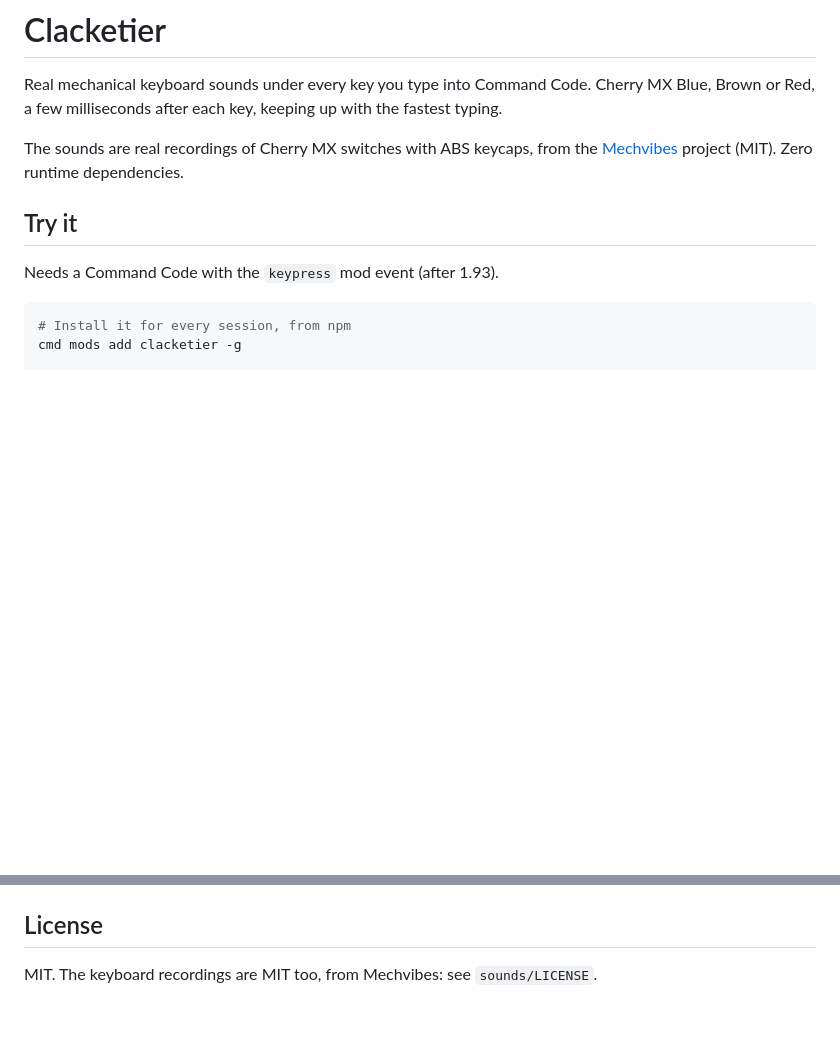
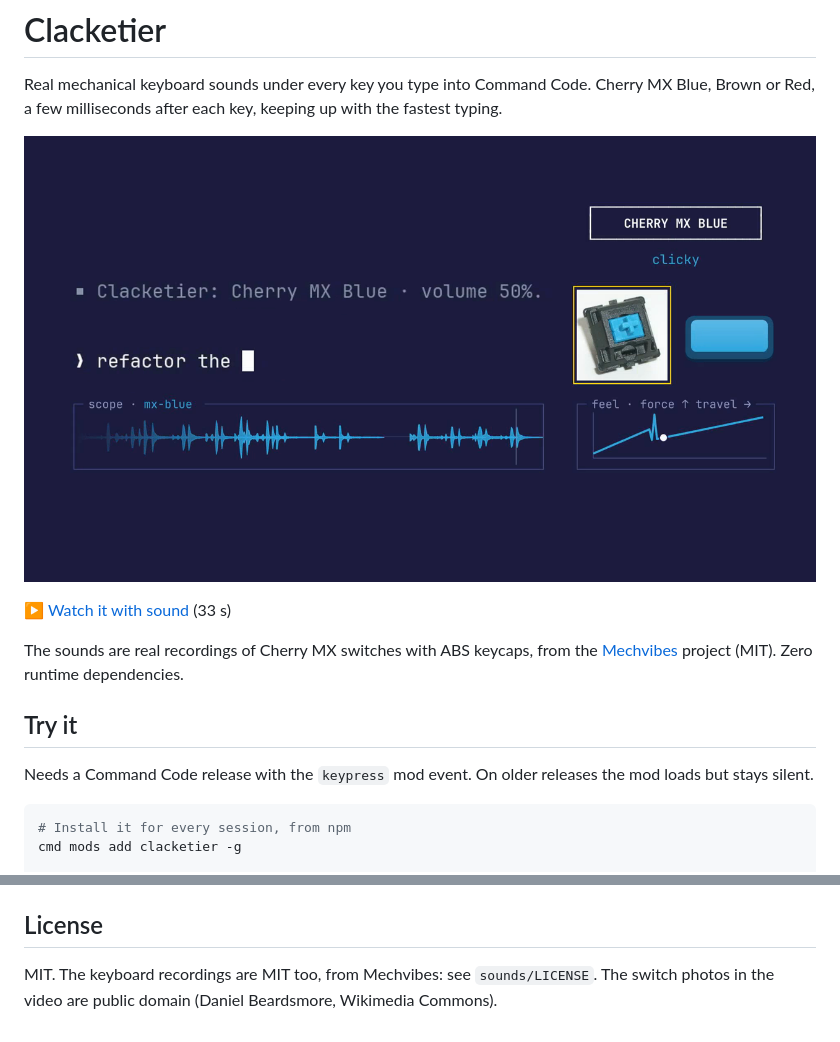
Before and after one commit to vipulgupta2048/clacketier, a Markdown page: README.md, 2 parts joined by grey strips. Drawn GitHub-style; pictures changed too: docs/clacketier.png (added); blank space fills up the shorter version.

Commit message:
docs: launch video and poster in the README; keep the launch workspace out of git

````diff
--- a/README.md
+++ b/README.md
@@ -3,6 +3,10 @@
 Real mechanical keyboard sounds under every key you type into Command Code.
 Cherry MX Blue, Brown or Red, a few milliseconds after each key, keeping up
 with the fastest typing.
+
+[![Clacketier: Cherry MX Blue clicking under every key, with its waveform and feel curve](docs/clacketier.png)](docs/clacketier.mp4)
+
+▶ [Watch it with sound](docs/clacketier.mp4) (33 s)
 
 The sounds are real recordings of Cherry MX switches with ABS keycaps, from
 the [Mechvibes](https://github.com/hainguyents13/mechvibes) project (MIT).
@@ -10,7 +14,8 @@ Zero runtime dependencies.
 
 ## Try it
 
-Needs a Command Code with the `keypress` mod event (after 1.93).
+Needs a Command Code release with the `keypress` mod event. On older releases
+the mod loads but stays silent.
 
 ```bash
 # Install it for every session, from npm
@@ -86,3 +91,5 @@ needs ffmpeg). See `sounds/LICENSE`.
 ## License
 
 MIT. The keyboard recordings are MIT too, from Mechvibes: see `sounds/LICENSE`.
+The switch photos in the video are public domain (Daniel Beardsmore, Wikimedia
+Commons).
````
Also changed, not shown: 2 other files.
